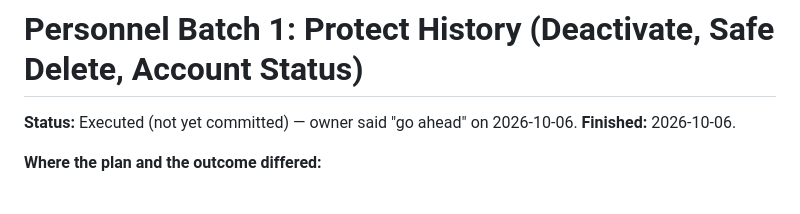
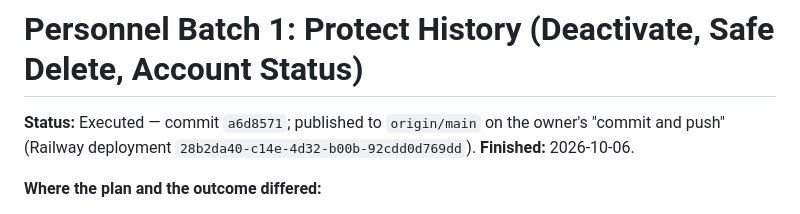
Before and after one commit to spcmsdsvc/medical-service-sms, a Markdown page: plans.md, the part around the change. Drawn GitHub-style.

```diff
--- a/plans.md
+++ b/plans.md
@@ -39,7 +39,7 @@ ticked off, and the plan must say what happens *after* the code is written, not
 
 # Personnel Batch 1: Protect History (Deactivate, Safe Delete, Account Status)
 
-**Status:** Executed (not yet committed) — owner said "go ahead" on 2026-10-06.
+**Status:** Executed — commit `a6d8571`; published to `origin/main` on the owner's "commit and push" (Railway deployment `28b2da40-c14e-4d32-b00b-92cdd0d769dd`).
 **Finished:** 2026-10-06.
 
 **Where the plan and the outcome differed:**
```
Also changed, not shown: changes.md (+2 -0 lines).
